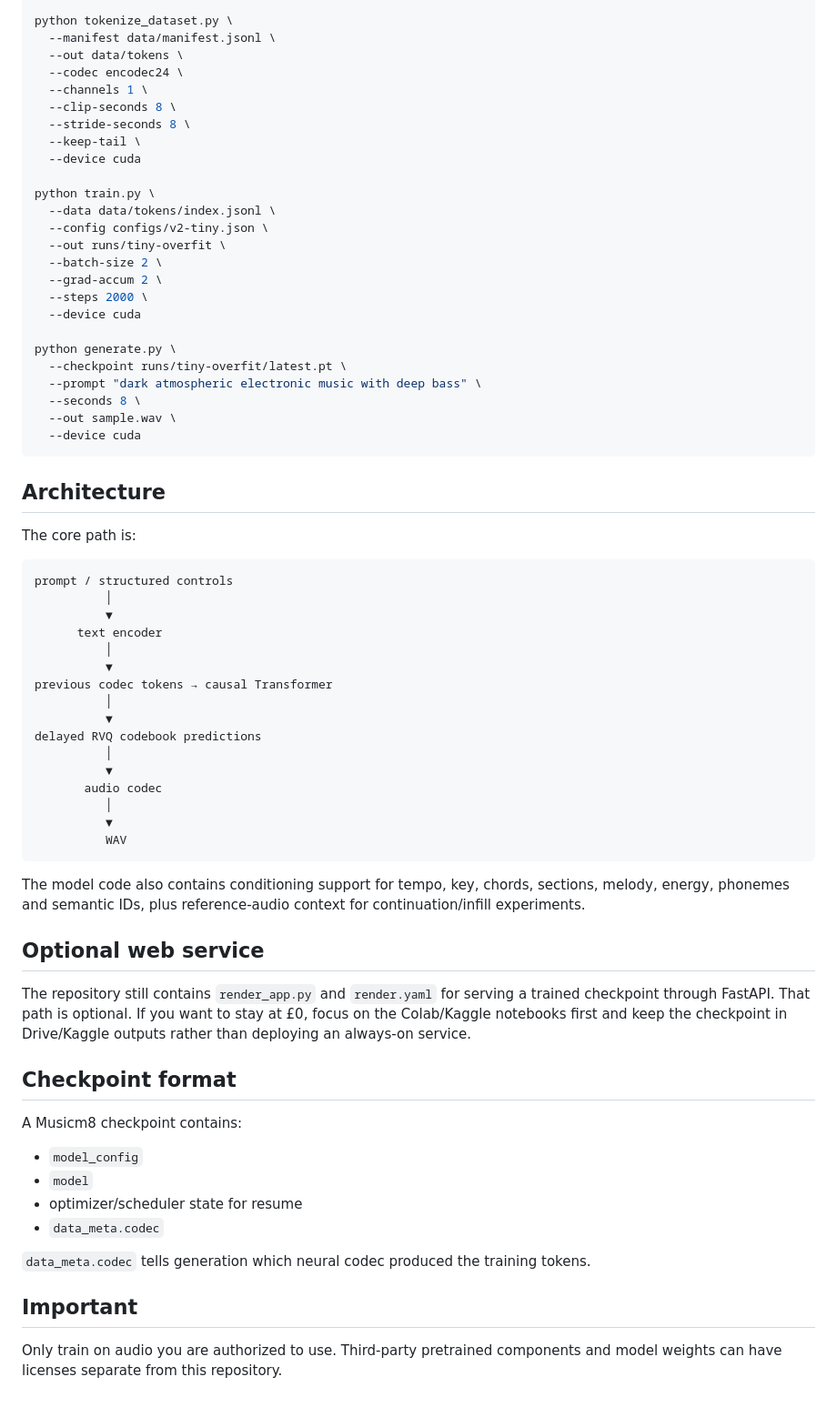
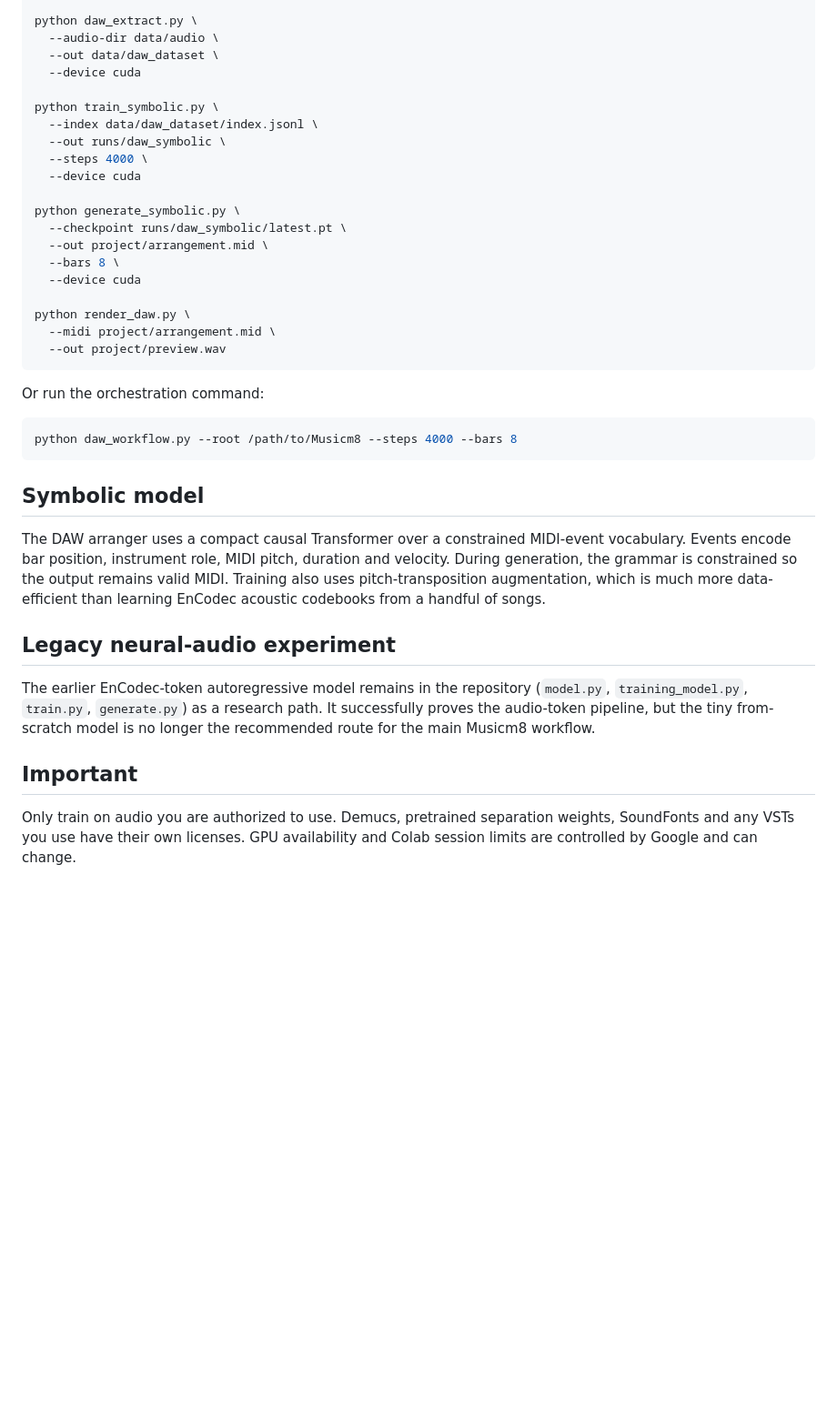
Before and after one commit to Elephant-logic/Musicm8, a Markdown page: README.md, the part around one of its changes. Shown at 91% size. Drawn GitHub-style; blank space fills up the shorter version.

````diff
--- a/README.md
+++ b/README.md
@@ -50,71 +86,40 @@ pip install -r requirements.txt
 
-python tokenize_dataset.py \
-  --manifest data/manifest.jsonl \
-  --out data/tokens \
-  --codec encodec24 \
-  --channels 1 \
-  --clip-seconds 8 \
-  --stride-seconds 8 \
-  --keep-tail \
+python daw_extract.py \
+  --audio-dir data/audio \
+  --out data/daw_dataset \
   --device cuda
 
-python train.py \
-  --data data/tokens/index.jsonl \
-  --config configs/v2-tiny.json \
-  --out runs/tiny-overfit \
-  --batch-size 2 \
-  --grad-accum 2 \
-  --steps 2000 \
+python train_symbolic.py \
+  --index data/daw_dataset/index.jsonl \
+  --out runs/daw_symbolic \
+  --steps 4000 \
   --device cuda
 
-python generate.py \
-  --checkpoint runs/tiny-overfit/latest.pt \
-  --prompt "dark atmospheric electronic music with deep bass" \
-  --seconds 8 \
-  --out sample.wav \
+python generate_symbolic.py \
+  --checkpoint runs/daw_symbolic/latest.pt \
+  --out project/arrangement.mid \
+  --bars 8 \
   --device cuda
+
+python render_daw.py \
+  --midi project/arrangement.mid \
+  --out project/preview.wav
 ```
 
-## Architecture
+Or run the orchestration command:
 
-The core path is:
-
-```text
-prompt / structured controls
-          │
-          ▼
-      text encoder
-          │
-          ▼
-previous codec tokens → causal Transformer
-          │
-          ▼
-delayed RVQ codebook predictions
-          │
-          ▼
-       audio codec
-          │
-          ▼
-          WAV
+```bash
+python daw_workflow.py --root /path/to/Musicm8 --steps 4000 --bars 8
 ```
 
-The model code also contains conditioning support for tempo, key, chords, sections, melody, energy, phonemes and semantic IDs, plus reference-audio context for continuation/infill experiments.
+## Symbolic model
 
-## Optional web service
+The DAW arranger uses a compact causal Transformer over a constrained MIDI-event vocabulary. Events encode bar position, instrument role, MIDI pitch, duration and velocity. During generation, the grammar is constrained so the output remains valid MIDI. Training also uses pitch-transposition augmentation, which is much more data-efficient than learning EnCodec acoustic codebooks from a handful of songs.
 
-The repository still contains `render_app.py` and `render.yaml` for serving a trained checkpoint through FastAPI. That path is optional. If you want to stay at £0, focus on the Colab/Kaggle notebooks first and keep the checkpoint in Drive/Kaggle outputs rather than deploying an always-on service.
+## Legacy neural-audio experiment
 
-## Checkpoint format
-
-A Musicm8 checkpoint contains:
-
-- `model_config`
-- `model`
-- optimizer/scheduler state for resume
-- `data_meta.codec`
-
-`data_meta.codec` tells generation which neural codec produced the training tokens.
+The earlier EnCodec-token autoregressive model remains in the repository (`model.py`, `training_model.py`, `train.py`, `generate.py`) as a research path. It successfully proves the audio-token pipeline, but the tiny from-scratch model is no longer the recommended route for the main Musicm8 workflow.
 
 ## Important
 
-Only train on audio you are authorized to use. Third-party pretrained components and model weights can have licenses separate from this repository.
+Only train on audio you are authorized to use. Demucs, pretrained separation weights, SoundFonts and any VSTs you use have their own licenses. GPU availability and Colab session limits are controlled by Google and can change.
````
Also changed, not shown: other parts of README.md (+66 -30 lines).
